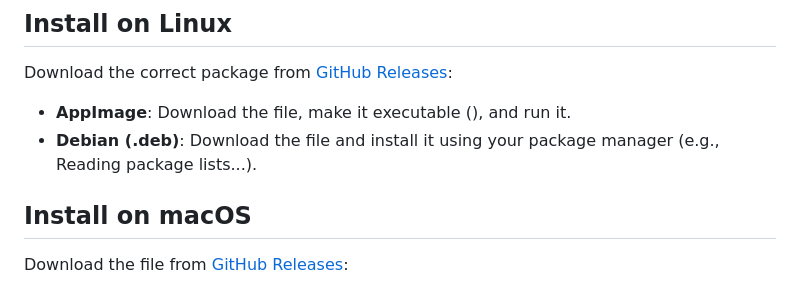
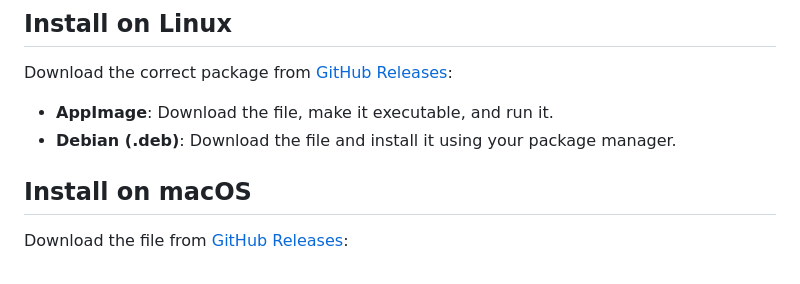
Before and after one commit to MinLOL12/Amethyst, a Markdown page: README.md, the part around the change. Drawn GitHub-style.

Commit message:
fix formatting issues
fix formatting issues

```diff
--- a/README.md
+++ b/README.md
@@ -36,8 +36,8 @@ Portable (no-install) versions are also available for both architectures.
 
 Download the correct package from [GitHub Releases](https://github.com/MinLOL12/Amethyst/releases):
 
-- **AppImage**: Download the  file, make it executable (), and run it.
-- **Debian (.deb)**: Download the  file and install it using your package manager (e.g., Reading package lists...).
+- **AppImage**: Download the  file, make it executable, and run it.
+- **Debian (.deb)**: Download the  file and install it using your package manager.
 
 ## Install on macOS
 
```
